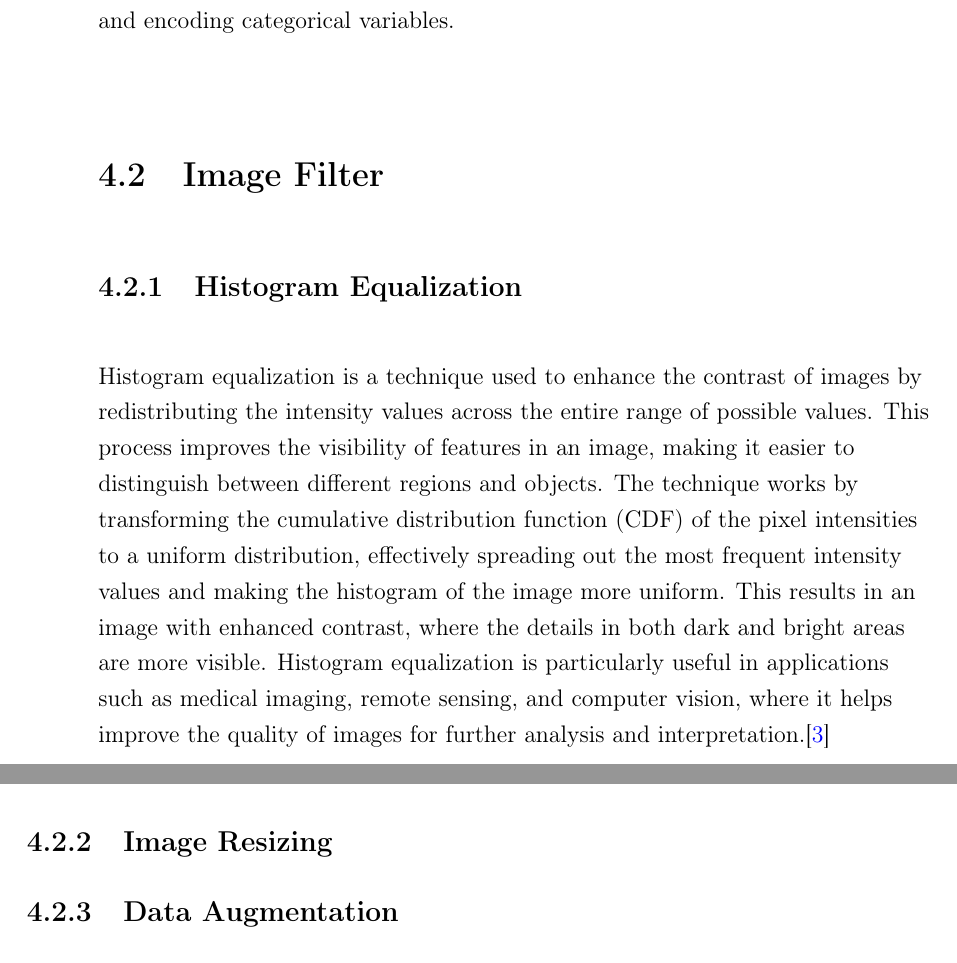
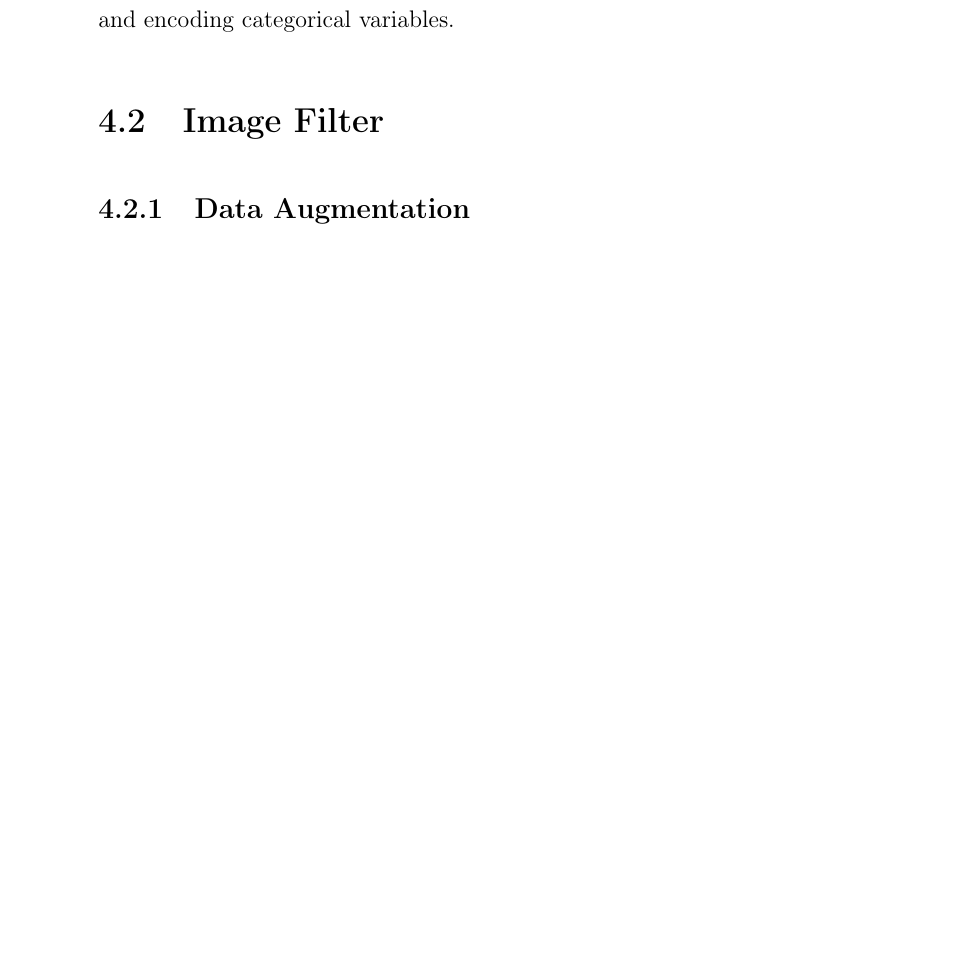
Before and after one commit to ZeshanMubashir/Master-Thesis, a LaTeX thesis (main.tex, which reads Chapters/Ch4Methodology.tex): two parts of pages 34 and 35 of 69 before the commit and part of page 34 of 69 after it, the two joined at a grey line, cut so that both start at the same text, the shorter picture padded with empty space. Compiled offline with pdfLaTeX.

Commit message:
New Changes

```diff
--- a/Chapters/Ch4Methodology.tex
+++ b/Chapters/Ch4Methodology.tex
@@ -115,22 +115,6 @@ encoding categorical variables.
 
 \section{Image Filter}
 
-\subsection{Histogram Equalization}
-
-Histogram equalization is a technique used to enhance the contrast of images by redistributing
-the intensity values across the entire range of possible values. This process
-improves the visibility of features in an image, making it easier to distinguish
-between different regions and objects. The technique works by transforming the
-cumulative distribution function (CDF) of the pixel intensities to a uniform
-distribution, effectively spreading out the most frequent intensity values and making
-the histogram of the image more uniform. This results in an image with enhanced
-contrast, where the details in both dark and bright areas are more visible.
-Histogram equalization is particularly useful in applications such as medical
-imaging, remote sensing, and computer vision, where it helps improve the quality
-of images for further analysis and interpretation.\cite{deline2010partially}
-
-%Add Mathematical equations for CLAHE
-\subsection{Image Resizing}
 
 \subsection{Data Augmentation}
 
```
Also changed, not shown: Chapters/Ch1Introduction.tex (+2 -2 lines), Chapters/Ch2Literature Review.tex (+0 -4 lines), Chapters/Ch3Theoratical Background.tex (deleted, +0 -5 lines), Chapters/Ch6Discussion.tex (+0 -1 lines), Chapters/Ch4Methodology.tex (14 more changed lines).
